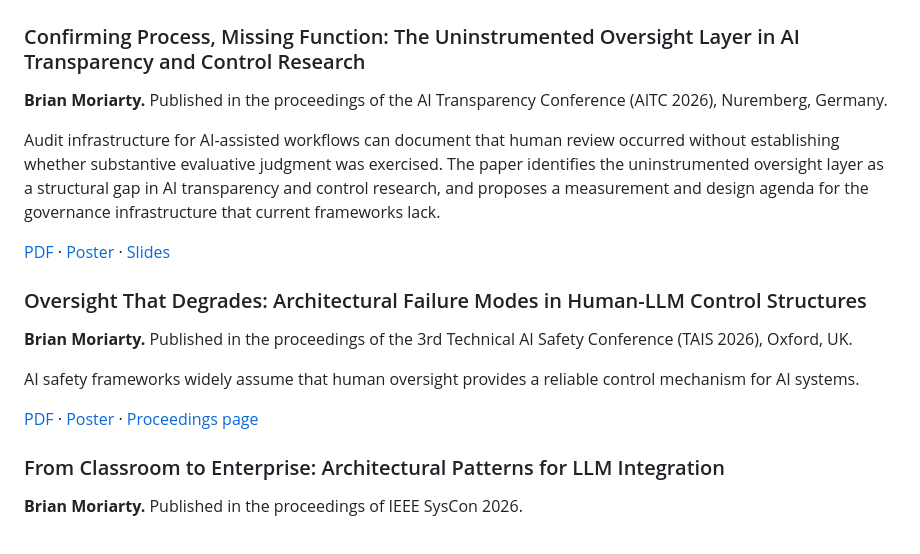
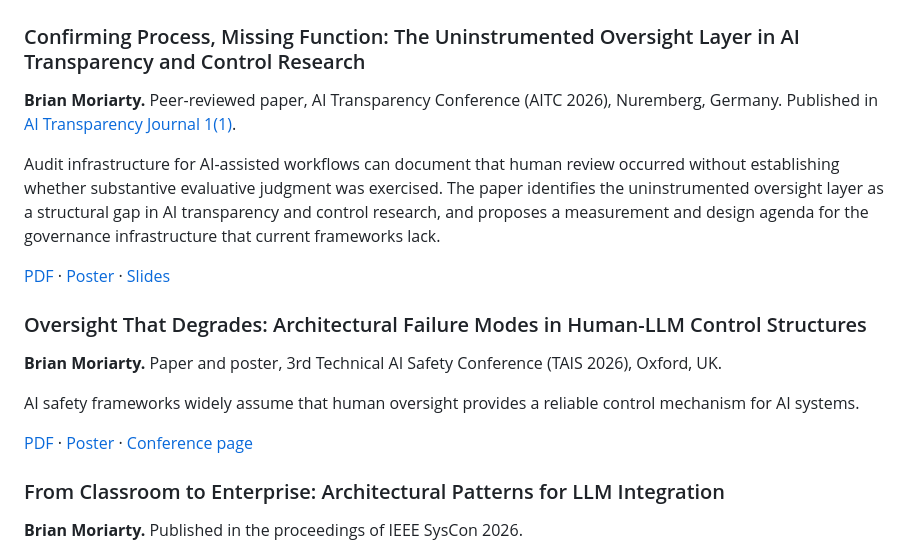
Before and after one commit to hosl-research/manuscripts, a Markdown page: README.md, the part around the change. Rendered like a GitHub page.

Commit message:
Match publication status to the resume: TAIS as paper and poster, AITC peer-reviewed and published in AITJ
Co-Authored-By: Claude Opus 5.5 <noreply@anthropic.com>

```diff
--- a/README.md
+++ b/README.md
@@ -6,18 +6,18 @@ The full lab website is in development. This page is a focused archive of HOSL m
 ## Papers
 
 ### Confirming Process, Missing Function: The Uninstrumented Oversight Layer in AI Transparency and Control Research
-**Brian Moriarty.** Published in the proceedings of the AI Transparency Conference (AITC 2026), Nuremberg, Germany.
+**Brian Moriarty.** Peer-reviewed paper, AI Transparency Conference (AITC 2026), Nuremberg, Germany. Published in [AI Transparency Journal 1(1)](https://aitj.org/index.php/journal/article/view/12).
 
 Audit infrastructure for AI-assisted workflows can document that human review occurred without establishing whether substantive evaluative judgment was exercised. The paper identifies the uninstrumented oversight layer as a structural gap in AI transparency and control research, and proposes a measurement and design agenda for the governance infrastructure that current frameworks lack.
 
 [PDF](papers/confirming_process_aitc_2026.pdf) · [Poster](papers/confirming_process_aitc_2026_poster.pdf) · [Slides](slides/confirming_process_aitc_2026_slides.pdf)
 
 ### Oversight That Degrades: Architectural Failure Modes in Human-LLM Control Structures
-**Brian Moriarty.** Published in the proceedings of the 3rd Technical AI Safety Conference (TAIS 2026), Oxford, UK.
+**Brian Moriarty.** Paper and poster, 3rd Technical AI Safety Conference (TAIS 2026), Oxford, UK.
 
 AI safety frameworks widely assume that human oversight provides a reliable control mechanism for AI systems.
 
-[PDF](papers/oversight_that_degrades_tais_2026.pdf) · [Poster](papers/oversight_that_degrades_tais_2026_poster.pdf) · [Proceedings page](https://tais2026.cc/proceedings/moriarty-oversight-degrades)
+[PDF](papers/oversight_that_degrades_tais_2026.pdf) · [Poster](papers/oversight_that_degrades_tais_2026_poster.pdf) · [Conference page](https://tais2026.cc/proceedings/moriarty-oversight-degrades)
 
 ### From Classroom to Enterprise: Architectural Patterns for LLM Integration
 **Brian Moriarty.** Published in the proceedings of IEEE SysCon 2026.
```
